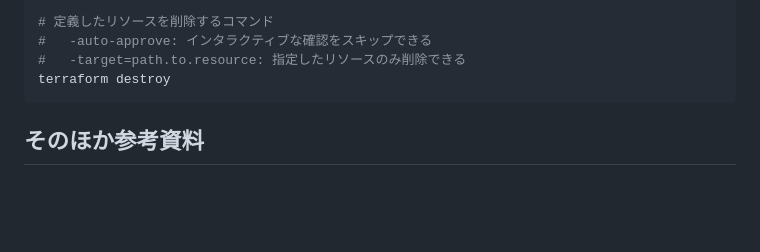
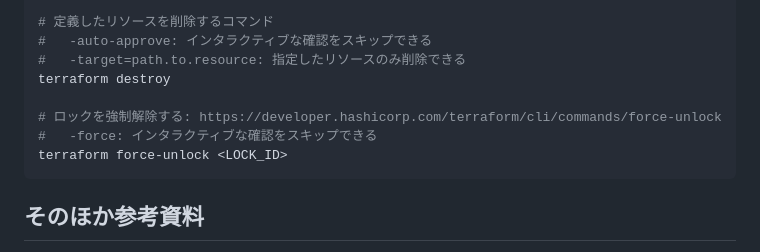
Before and after one commit to ng3rdstmadgke/terraform-tutorial, a Markdown page: docs/chapter_01.md, the part around the change. Drawn GitHub-style; blank space fills up the shorter version.

Commit message:
terraform force-unlockコマンド追加

````diff
--- a/docs/chapter_01.md
+++ b/docs/chapter_01.md
@@ -308,6 +308,10 @@ terraform apply
 #   -auto-approve: インタラクティブな確認をスキップできる
 #   -target=path.to.resource: 指定したリソースのみ削除できる
 terraform destroy
+
+# ロックを強制解除する: https://developer.hashicorp.com/terraform/cli/commands/force-unlock
+#   -force: インタラクティブな確認をスキップできる
+terraform force-unlock <LOCK_ID>
 ```
 
 ## そのほか参考資料
````
